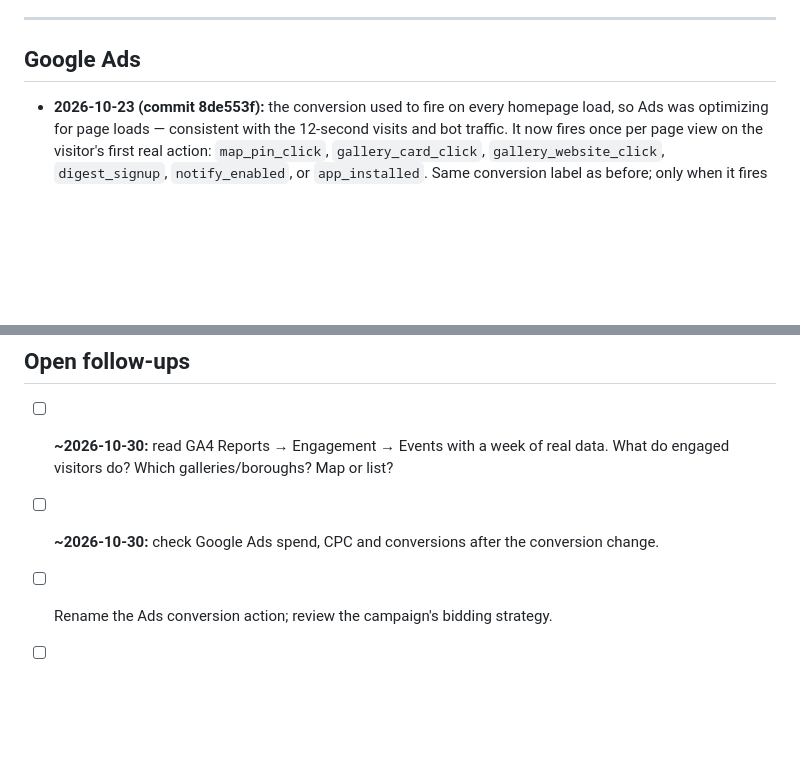
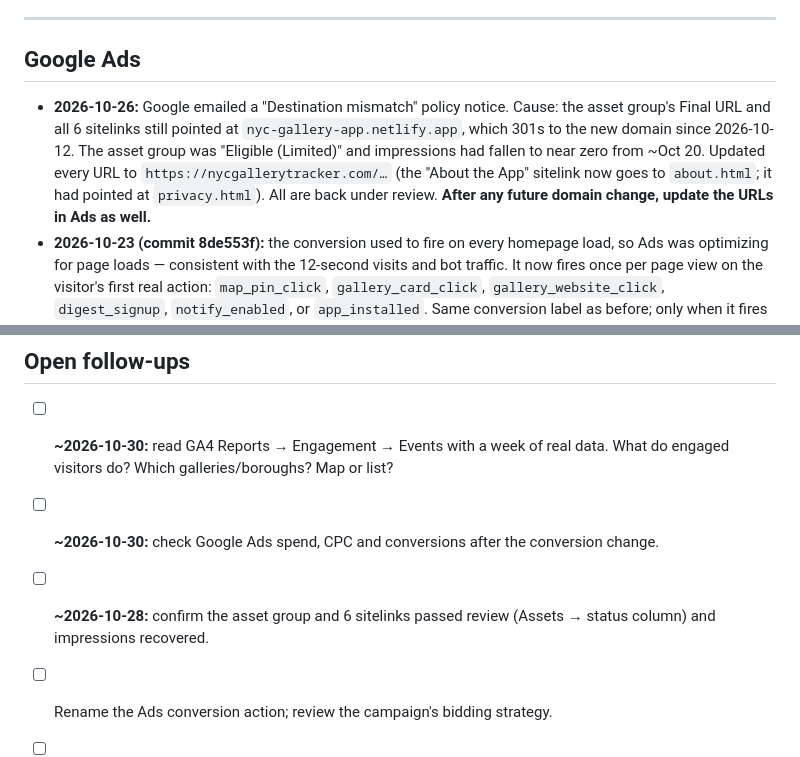
Before and after one commit to JF11579/NYC-Gallery-App, a Markdown page: PROJECT_NOTES.md, 2 parts joined by grey strips. GitHub-like rendering; blank space fills up the shorter version.

Commit message:
Add README; log Google Ads destination-mismatch fix
Co-Authored-By: Claude Opus 5.5 <noreply@anthropic.com>

```diff
--- a/PROJECT_NOTES.md
+++ b/PROJECT_NOTES.md
@@ -90,6 +90,14 @@ a bounce. Visitors landing directly on an inner page were never counted at all.
 
 ## Google Ads
 
+- **2026-10-26:** Google emailed a "Destination mismatch" policy notice. Cause: the
+  asset group's Final URL and all 6 sitelinks still pointed at
+  `nyc-gallery-app.netlify.app`, which 301s to the new domain since 2026-10-12.
+  The asset group was "Eligible (Limited)" and impressions had fallen to near zero
+  from ~Oct 20. Updated every URL to `https://nycgallerytracker.com/…` (the "About
+  the App" sitelink now goes to `about.html`; it had pointed at `privacy.html`).
+  All are back under review. **After any future domain change, update the URLs in
+  Ads as well.**
 - **2026-10-23 (commit 8de553f):** the conversion used to fire on every homepage
   load, so Ads was optimizing for page loads — consistent with the 12-second visits
   and bot traffic. It now fires once per page view on the visitor's first real
@@ -129,6 +137,8 @@ a bounce. Visitors landing directly on an inner page were never counted at all.
       data. What do engaged visitors do? Which galleries/boroughs? Map or list?
 - [ ] **~2026-10-30:** check Google Ads spend, CPC and conversions after the
       conversion change.
+- [ ] **~2026-10-28:** confirm the asset group and 6 sitelinks passed review
+      (Assets → status column) and impressions recovered.
 - [ ] Rename the Ads conversion action; review the campaign's bidding strategy.
 - [ ] Check AdSense status; request re-review if still "Low value content."
 - [ ] Re-check Search Console indexed count.
```
Also changed, not shown: README.md (added, +81 -0 lines).
